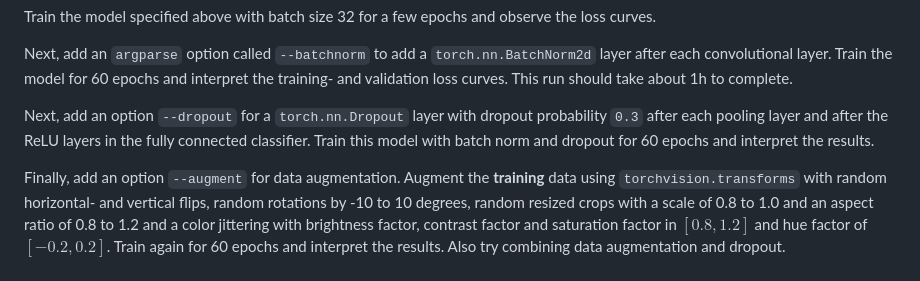
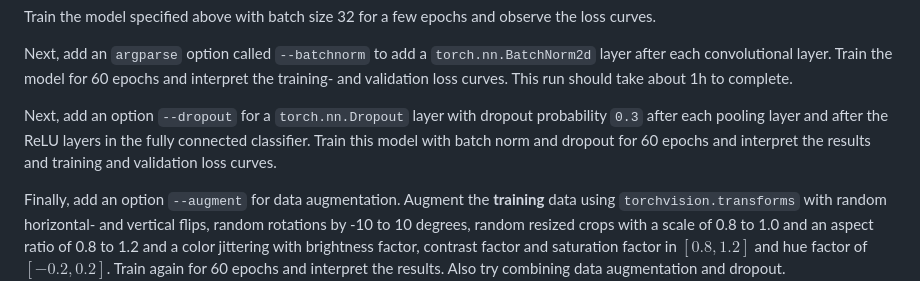
Before and after one commit to JanEGerken/ms-in-dnns, a Markdown page: lecture_d/assignment_d.md, the part around the change. GitHub-like rendering.

```diff
--- a/lecture_d/assignment_d.md
+++ b/lecture_d/assignment_d.md
@@ -108,7 +108,9 @@ Train the model specified above with batch size 32 for a few epochs and observe
 
 Next, add an `argparse` option called `--batchnorm` to add a `torch.nn.BatchNorm2d` layer after each convolutional layer. Train the model for 60 epochs and interpret the training- and validation loss curves. This run should take about 1h to complete.
 
-Next, add an option `--dropout` for a `torch.nn.Dropout` layer with dropout probability `0.3` after each pooling layer and after the ReLU layers in the fully connected classifier. Train this model with batch norm and dropout for 60 epochs and interpret the results.
+Next, add an option `--dropout` for a `torch.nn.Dropout` layer with dropout probability `0.3` after
+each pooling layer and after the ReLU layers in the fully connected classifier. Train this model
+with batch norm and dropout for 60 epochs and interpret the results and training and validation loss curves.
 
 Finally, add an option `--augment` for data augmentation. Augment the **training** data using
 `torchvision.transforms` with random horizontal- and vertical flips, random rotations by -10 to 10
```
Also changed, not shown: lecture_e/assignment_e.md (+13 -2 lines).
